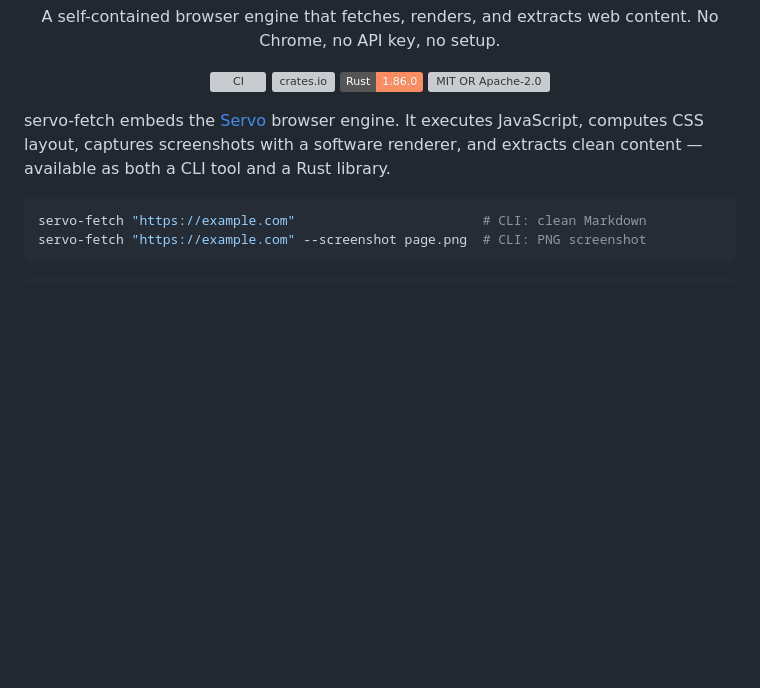
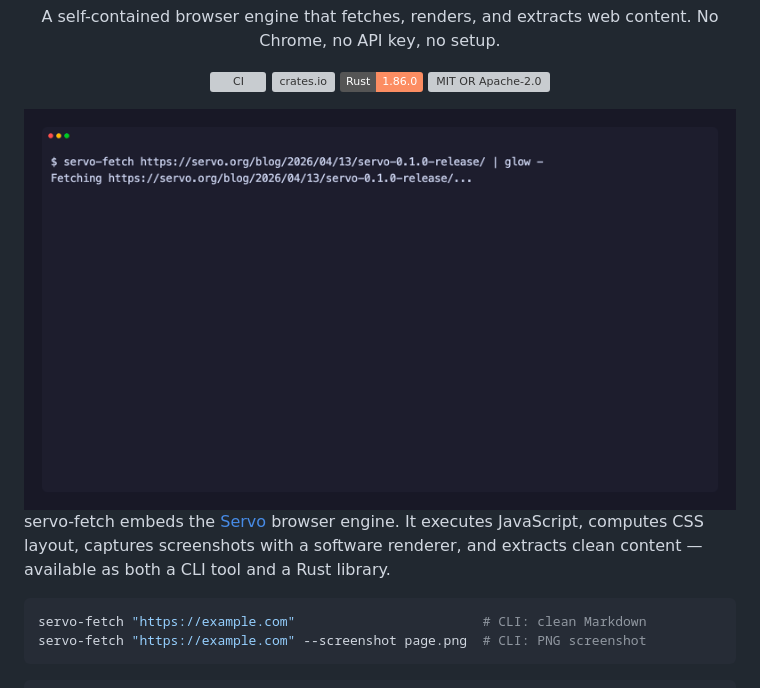
Before and after one commit to konippi/servo-fetch, a Markdown page: README.md, the part around the change. Rendered like a GitHub page; pictures changed too: assets/demo.gif (added); badges without logos; blank space fills up the shorter version; grey boxes are pictures that could not be loaded.

Commit message:
docs: add servo-fetch gif (#106)

```diff
--- a/README.md
+++ b/README.md
@@ -7,6 +7,7 @@
     <img src="https://img.shields.io/badge/Rust-1.86.0-blue?color=fc8d62&logo=rust" alt="MSRV">
     <img src="https://img.shields.io/badge/license-MIT%2FApache--2.0-blue.svg" alt="MIT OR Apache-2.0">
   </p>
+  <img src="assets/demo.gif" alt="servo-fetch demo" width="900">
 </div>
 
 servo-fetch embeds the [Servo](https://servo.org/) browser engine. It executes JavaScript, computes CSS layout,
```
Also changed, not shown: 1 other file.
